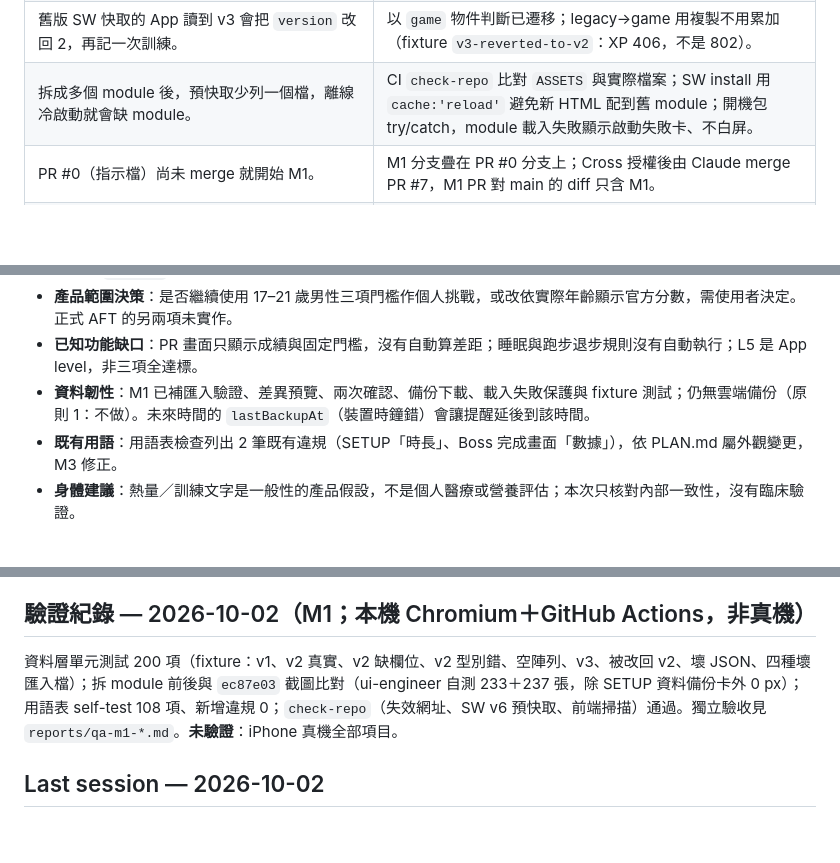
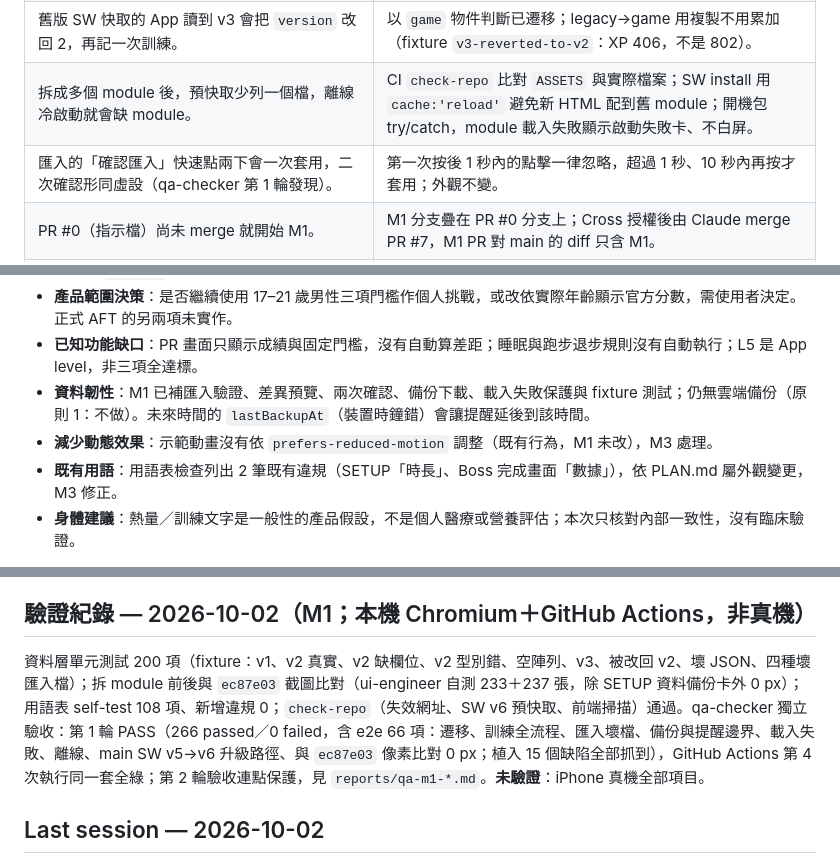
Before and after one commit to cc4wang-ui/daily-ten, a Markdown page: PROJECT_STATE.md, 3 parts joined by grey strips. Drawn GitHub-style; blank space fills up the shorter version.

Commit message:
PROJECT_STATE: QA round 1 results, double-click pitfall, reduced-motion note [skip ci]
Co-Authored-By: Claude Opus 5.5 <noreply@anthropic.com>
Claude-Session: https://claude.ai/code/session_01EB3GsS1wC6vrLKbapGikos

```diff
--- a/PROJECT_STATE.md
+++ b/PROJECT_STATE.md
@@ -66,6 +66,7 @@
 | 舊匯入流程遇到格式錯誤的檔案，會把 `null` 寫進 localStorage（等於資料遺失）。 | M1 改為先驗證、預覽差異、兩次確認才覆蓋；壞檔只顯示錯誤，覆蓋前另存 pre-import。 |
 | 舊版 SW 快取的 App 讀到 v3 會把 `version` 改回 2，再記一次訓練。 | 以 `game` 物件判斷已遷移；legacy→game 用複製不用累加（fixture `v3-reverted-to-v2`：XP 406，不是 802）。 |
 | 拆成多個 module 後，預快取少列一個檔，離線冷啟動就會缺 module。 | CI `check-repo` 比對 `ASSETS` 與實際檔案；SW install 用 `cache:'reload'` 避免新 HTML 配到舊 module；開機包 try/catch，module 載入失敗顯示啟動失敗卡、不白屏。 |
+| 匯入的「確認匯入」快速點兩下會一次套用，二次確認形同虛設（qa-checker 第 1 輪發現）。 | 第一次按後 1 秒內的點擊一律忽略，超過 1 秒、10 秒內再按才套用；外觀不變。 |
 | PR #0（指示檔）尚未 merge 就開始 M1。 | M1 分支疊在 PR #0 分支上；Cross 授權後由 Claude merge PR #7，M1 PR 對 main 的 diff 只含 M1。 |
 | 用 symlink 共用 `node_modules` 時，`.gitignore` 的 `node_modules/` 不會排除 symlink。 | 改成 `node_modules`（不加斜線）。 |
 | Playwright 截圖比對的雜訊：fake clock 會讓兩個分頁的動畫相位不同、fullPage 截圖固定分頁列會飄、圓角有 ±1 像素差。 | 載入後先對齊時間、逐屏截圖再拼接、Chromium 加 `--disable-partial-raster`；同版本自比 0 px 後才拿來比對。 |
@@ -79,6 +80,7 @@
 - **產品範圍決策**：是否繼續使用 17–21 歲男性三項門檻作個人挑戰，或改依實際年齡顯示官方分數，需使用者決定。正式 AFT 的另兩項未實作。
 - **已知功能缺口**：PR 畫面只顯示成績與固定門檻，沒有自動算差距；睡眠與跑步退步規則沒有自動執行；L5 是 App level，非三項全達標。
 - **資料韌性**：M1 已補匯入驗證、差異預覽、兩次確認、備份下載、載入失敗保護與 fixture 測試；仍無雲端備份（原則 1：不做）。未來時間的 `lastBackupAt`（裝置時鐘錯）會讓提醒延後到該時間。
+- **減少動態效果**：示範動畫沒有依 `prefers-reduced-motion` 調整（既有行為，M1 未改），M3 處理。
 - **既有用語**：用語表檢查列出 2 筆既有違規（SETUP「時長」、Boss 完成畫面「數據」），依 PLAN.md 屬外觀變更，M3 修正。
 - **身體建議**：熱量／訓練文字是一般性的產品假設，不是個人醫療或營養評估；本次只核對內部一致性，沒有臨床驗證。
 
@@ -88,7 +90,7 @@ Playwright＋Chromium 1194、375×667 視窗、本機 HTTP：v1 舊資料遷移
 
 ## 驗證紀錄 — 2026-10-02（M1；本機 Chromium＋GitHub Actions，非真機）
 
-資料層單元測試 200 項（fixture：v1、v2 真實、v2 缺欄位、v2 型別錯、空陣列、v3、被改回 v2、壞 JSON、四種壞匯入檔）；拆 module 前後與 `ec87e03` 截圖比對（ui-engineer 自測 233＋237 張，除 SETUP 資料備份卡外 0 px）；用語表 self-test 108 項、新增違規 0；`check-repo`（失效網址、SW v6 預快取、前端掃描）通過。獨立驗收見 `reports/qa-m1-*.md`。**未驗證**：iPhone 真機全部項目。
+資料層單元測試 200 項（fixture：v1、v2 真實、v2 缺欄位、v2 型別錯、空陣列、v3、被改回 v2、壞 JSON、四種壞匯入檔）；拆 module 前後與 `ec87e03` 截圖比對（ui-engineer 自測 233＋237 張，除 SETUP 資料備份卡外 0 px）；用語表 self-test 108 項、新增違規 0；`check-repo`（失效網址、SW v6 預快取、前端掃描）通過。qa-checker 獨立驗收：第 1 輪 PASS（266 passed／0 failed，含 e2e 66 項：遷移、訓練全流程、匯入壞檔、備份與提醒邊界、載入失敗、離線、main SW v5→v6 升級路徑、與 `ec87e03` 像素比對 0 px；植入 15 個缺陷全部抓到），GitHub Actions 第 4 次執行同一套全綠；第 2 輪驗收連點保護，見 `reports/qa-m1-*.md`。**未驗證**：iPhone 真機全部項目。
 
 ## Last session — 2026-10-02
 
```
